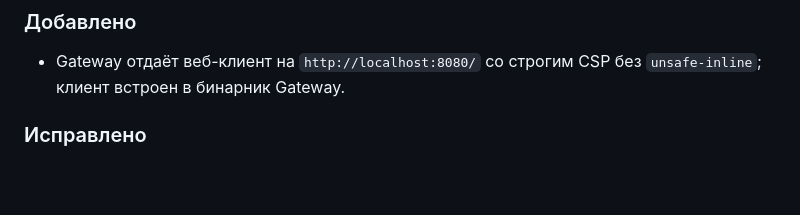
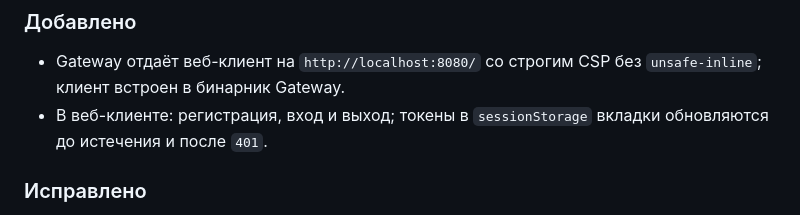
Before and after one commit to AlexandrKhromov2005/vault-chat, a Markdown page: CHANGELOG.md, the part around the change. GitHub-like rendering; blank space fills up the shorter version.

```diff
--- a/CHANGELOG.md
+++ b/CHANGELOG.md
@@ -8,6 +8,8 @@
 
 - Gateway отдаёт веб-клиент на `http://localhost:8080/` со строгим CSP без
   `unsafe-inline`; клиент встроен в бинарник Gateway.
+- В веб-клиенте: регистрация, вход и выход; токены в `sessionStorage` вкладки
+  обновляются до истечения и после `401`.
 
 ### Исправлено
 
```
Also changed, not shown: README.md (+3 -0 lines).
